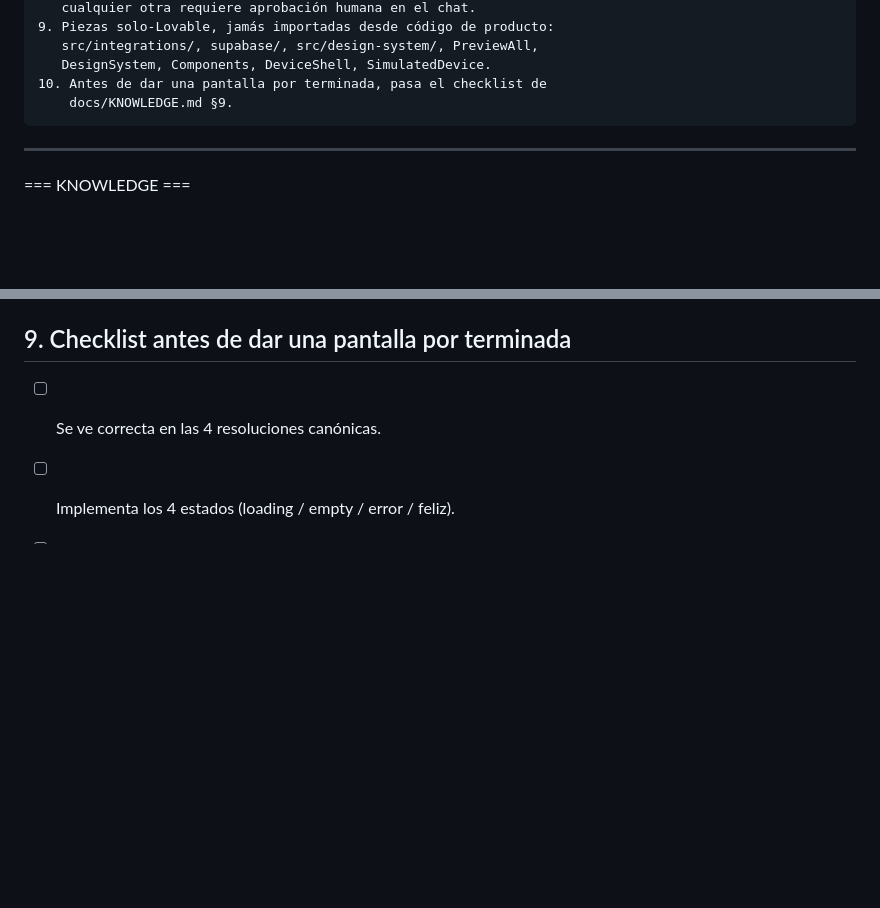
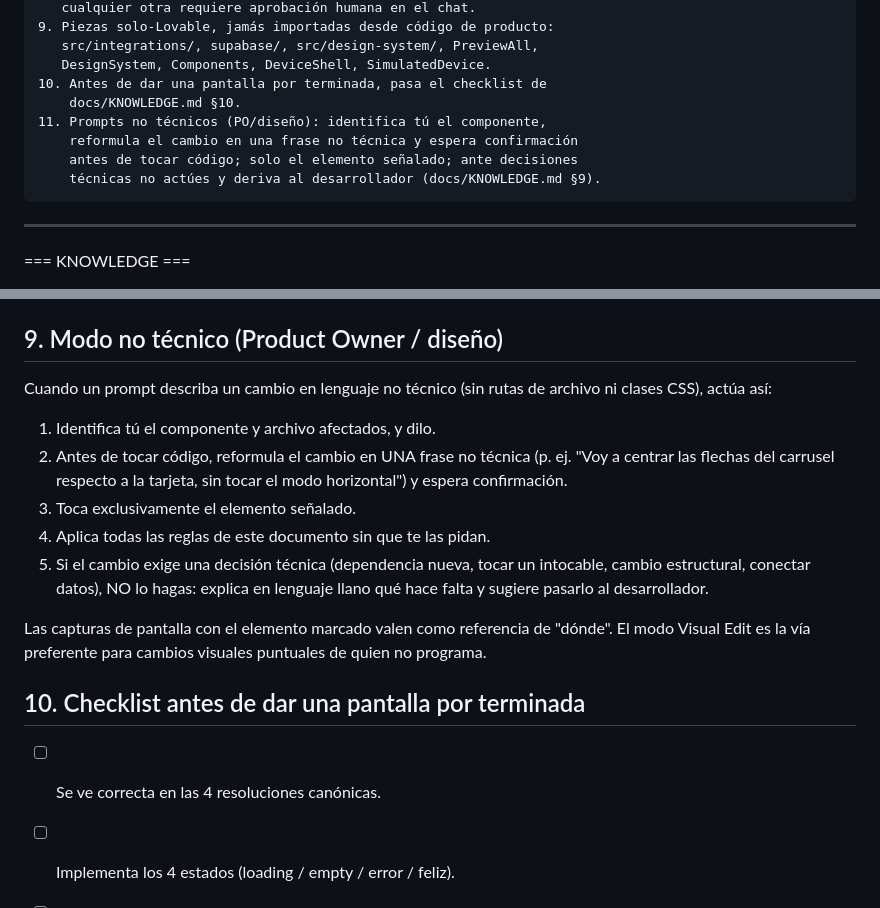
Before and after one commit to KM0Lab-git-admin/km0lab, a Markdown page: docs/LOVABLE-KNOWLEDGE.md, 2 parts joined by grey strips. GitHub-like rendering; blank space fills up the shorter version.

Commit message:
docs(agents): añade modo no técnico para PO y diseño
Nueva §9 del contrato: ante prompts sin rutas ni clases CSS, Lovable
identifica el componente, reformula el cambio en una frase no técnica
y espera confirmación antes de tocar código; solo el elemento
señalado; las decisiones técnicas se derivan al desarrollador. El
checklist pasa a §10 y el bloque compacto incorpora la regla 11.

Co-Authored-By: Claude Fable 5 <noreply@anthropic.com>
Claude-Session: https://claude.ai/code/session_01DQqcuRQRqnadBB4Tc2E5tX

````diff
--- a/docs/LOVABLE-KNOWLEDGE.md
+++ b/docs/LOVABLE-KNOWLEDGE.md
@@ -66,7 +66,11 @@ Reglas críticas (resumen; ante conflicto manda docs/KNOWLEDGE.md):
    src/integrations/, supabase/, src/design-system/, PreviewAll,
    DesignSystem, Components, DeviceShell, SimulatedDevice.
 10. Antes de dar una pantalla por terminada, pasa el checklist de
-    docs/KNOWLEDGE.md §9.
+    docs/KNOWLEDGE.md §10.
+11. Prompts no técnicos (PO/diseño): identifica tú el componente,
+    reformula el cambio en una frase no técnica y espera confirmación
+    antes de tocar código; solo el elemento señalado; ante decisiones
+    técnicas no actúes y deriva al desarrollador (docs/KNOWLEDGE.md §9).
 ```
 
 ---
@@ -260,7 +264,26 @@ datos reales (hoy: events-query, `eventquery.km0lab.com`). Reglas:
   copy dentro de `components/ui/`. Los datos bilingües de API se adaptan
   en el service (patrón `Record<Lang, string>`, ver `newsApi.ts`).
 
-## 9. Checklist antes de dar una pantalla por terminada
+## 9. Modo no técnico (Product Owner / diseño)
+
+Cuando un prompt describa un cambio en lenguaje no técnico (sin rutas de
+archivo ni clases CSS), actúa así:
+
+1. Identifica tú el componente y archivo afectados, y dilo.
+2. Antes de tocar código, reformula el cambio en UNA frase no técnica
+   (p. ej. "Voy a centrar las flechas del carrusel respecto a la
+   tarjeta, sin tocar el modo horizontal") y espera confirmación.
+3. Toca exclusivamente el elemento señalado.
+4. Aplica todas las reglas de este documento sin que te las pidan.
+5. Si el cambio exige una decisión técnica (dependencia nueva, tocar un
+   intocable, cambio estructural, conectar datos), NO lo hagas: explica
+   en lenguaje llano qué hace falta y sugiere pasarlo al desarrollador.
+
+Las capturas de pantalla con el elemento marcado valen como referencia
+de "dónde". El modo Visual Edit es la vía preferente para cambios
+visuales puntuales de quien no programa.
+
+## 10. Checklist antes de dar una pantalla por terminada
 
 - [ ] Se ve correcta en las 4 resoluciones canónicas.
 - [ ] Implementa los 4 estados (loading / empty / error / feliz).
````
